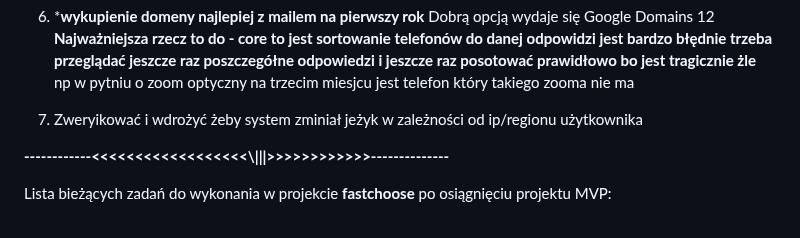
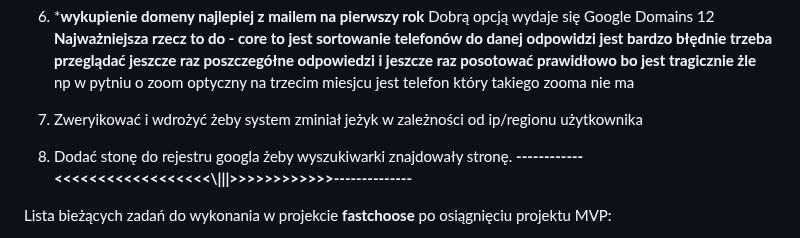
Before and after one commit to RadKru7/fastchoose, a Markdown page: todo.md, the part around the change. GitHub-like rendering.

Commit message:
Add task to register site with Google
Added a task to register the site with Google for better search visibility.

```diff
--- a/todo.md
+++ b/todo.md
@@ -16,7 +16,7 @@ Lista bieżących zadań do wykonania w projekcie **fastchoose** do osiągnięci
 
 
 18. Zweryikować i wdrożyć żeby system zminiał jeżyk w zależności od ip/regionu użytkownika
-
+   19. Dodać stonę do rejestru googla żeby wyszukiwarki znajdowały stronę.
 **------------<<<<<<<<<<<<<<<<<<\\\|||>>>>>>>>>>>>--------------**
 
 Lista bieżących zadań do wykonania w projekcie **fastchoose** po osiągnięciu projektu MVP:
```
